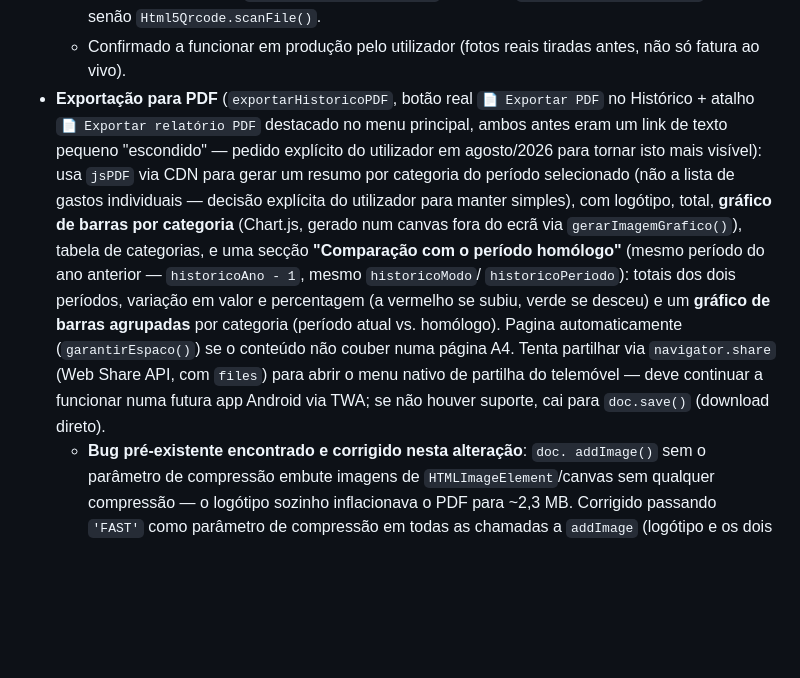
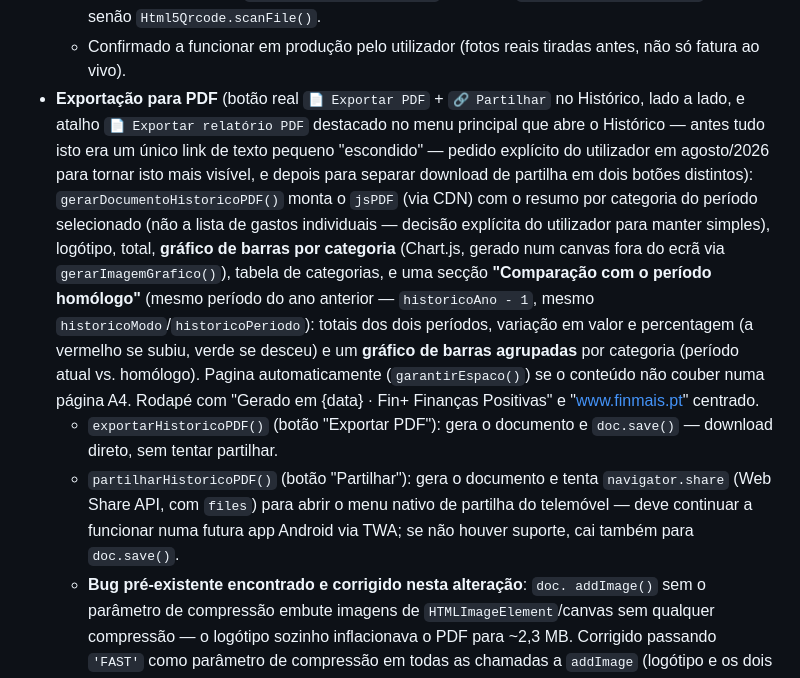
Before and after one commit to ricardotdi/gastos-prototipo, a Markdown page: CLAUDE.md, the part around the change. Rendered like a GitHub page; blank space fills up the shorter version.

Commit message:
Documenta separação de Exportar PDF e Partilhar em dois botões

```diff
--- a/CLAUDE.md
+++ b/CLAUDE.md
@@ -139,24 +139,29 @@ poupar tempo de configuração.
     `createImageBitmap(file)` primeiro, senão `Html5Qrcode.scanFile()`.
   - Confirmado a funcionar em produção pelo utilizador (fotos reais tiradas
     antes, não só fatura ao vivo).
-- **Exportação para PDF** (`exportarHistoricoPDF`, botão real `📄 Exportar
-  PDF` no Histórico + atalho `📄 Exportar relatório PDF` destacado no menu
-  principal, ambos antes eram um link de texto pequeno "escondido" — pedido
-  explícito do utilizador em agosto/2026 para tornar isto mais visível): usa
-  `jsPDF` via CDN para gerar um resumo por categoria do período selecionado
-  (não a lista de gastos individuais — decisão explícita do utilizador para
-  manter simples), com logótipo, total, **gráfico de barras por categoria**
-  (Chart.js, gerado num canvas fora do ecrã via `gerarImagemGrafico()`),
-  tabela de categorias, e uma secção **"Comparação com o período homólogo"**
-  (mesmo período do ano anterior — `historicoAno - 1`, mesmo `historicoModo`/
-  `historicoPeriodo`): totais dos dois períodos, variação em valor e
-  percentagem (a vermelho se subiu, verde se desceu) e um **gráfico de barras
-  agrupadas** por categoria (período atual vs. homólogo). Pagina
-  automaticamente (`garantirEspaco()`) se o conteúdo não couber numa página
-  A4. Tenta partilhar via `navigator.share` (Web Share API, com `files`) para
-  abrir o menu nativo de partilha do telemóvel — deve continuar a funcionar
-  numa futura app Android via TWA; se não houver suporte, cai para
-  `doc.save()` (download direto).
+- **Exportação para PDF** (botão real `📄 Exportar PDF` + `🔗 Partilhar` no
+  Histórico, lado a lado, e atalho `📄 Exportar relatório PDF` destacado no
+  menu principal que abre o Histórico — antes tudo isto era um único link de
+  texto pequeno "escondido" — pedido explícito do utilizador em agosto/2026
+  para tornar isto mais visível, e depois para separar download de partilha
+  em dois botões distintos): `gerarDocumentoHistoricoPDF()` monta o `jsPDF`
+  (via CDN) com o resumo por categoria do período selecionado (não a lista de
+  gastos individuais — decisão explícita do utilizador para manter simples),
+  logótipo, total, **gráfico de barras por categoria** (Chart.js, gerado num
+  canvas fora do ecrã via `gerarImagemGrafico()`), tabela de categorias, e
+  uma secção **"Comparação com o período homólogo"** (mesmo período do ano
+  anterior — `historicoAno - 1`, mesmo `historicoModo`/`historicoPeriodo`):
+  totais dos dois períodos, variação em valor e percentagem (a vermelho se
+  subiu, verde se desceu) e um **gráfico de barras agrupadas** por categoria
+  (período atual vs. homólogo). Pagina automaticamente (`garantirEspaco()`)
+  se o conteúdo não couber numa página A4. Rodapé com "Gerado em {data} ·
+  Fin+ Finanças Positivas" e "www.finmais.pt" centrado.
+  - `exportarHistoricoPDF()` (botão "Exportar PDF"): gera o documento e
+    `doc.save()` — download direto, sem tentar partilhar.
+  - `partilharHistoricoPDF()` (botão "Partilhar"): gera o documento e tenta
+    `navigator.share` (Web Share API, com `files`) para abrir o menu nativo
+    de partilha do telemóvel — deve continuar a funcionar numa futura app
+    Android via TWA; se não houver suporte, cai também para `doc.save()`.
   - **Bug pré-existente encontrado e corrigido nesta alteração**: `doc.
     addImage()` sem o parâmetro de compressão embute imagens de
     `HTMLImageElement`/canvas sem qualquer compressão — o logótipo sozinho
```
